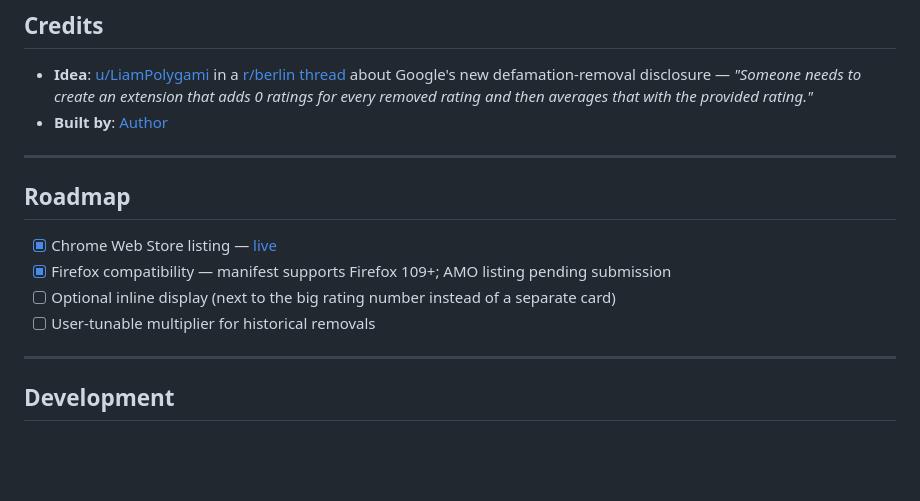
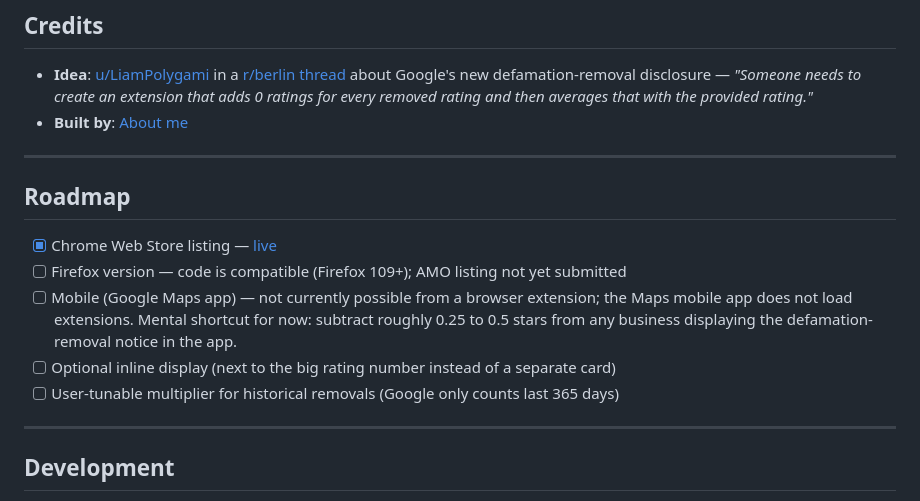
Before and after one commit to Ennui92/fair-rating-extension, a Markdown page: README.md, the part around the change. GitHub-like rendering; blank space fills up the shorter version.

```diff
--- a/README.md
+++ b/README.md
@@ -105,16 +105,17 @@ Google caps the disclosed range. When the notice shows the top bucket, the upper
 ## Credits
 
 - **Idea**: [u/LiamPolygami](https://www.reddit.com/user/LiamPolygami/) in a [r/berlin thread](https://www.reddit.com/r/berlin/) about Google's new defamation-removal disclosure — *"Someone needs to create an extension that adds 0 ratings for every removed rating and then averages that with the provided rating."*
-- **Built by**: [Author](https://open.spotify.com/show/7ibAqCfRRWJmUiWIRyTeWD)
+- **Built by**: [About me](https://open.spotify.com/show/7ibAqCfRRWJmUiWIRyTeWD)
 
 ---
 
 ## Roadmap
 
 - [x] Chrome Web Store listing — [live](https://chromewebstore.google.com/detail/fair-rating-%E2%80%94-german-revi/fpmekdnlhkcldbheplomiehpgpondgpn)
-- [x] Firefox compatibility — manifest supports Firefox 109+; AMO listing pending submission
+- [ ] Firefox version — code is compatible (Firefox 109+); AMO listing not yet submitted
+- [ ] Mobile (Google Maps app) — not currently possible from a browser extension; the Maps mobile app does not load extensions. Mental shortcut for now: subtract roughly 0.25 to 0.5 stars from any business displaying the defamation-removal notice in the app.
 - [ ] Optional inline display (next to the big rating number instead of a separate card)
-- [ ] User-tunable multiplier for historical removals
+- [ ] User-tunable multiplier for historical removals (Google only counts last 365 days)
 
 ---
 
```
Also changed, not shown: docs/assets/screenshot-1280x800.png, docs/screenshot.png, 5 other files.
